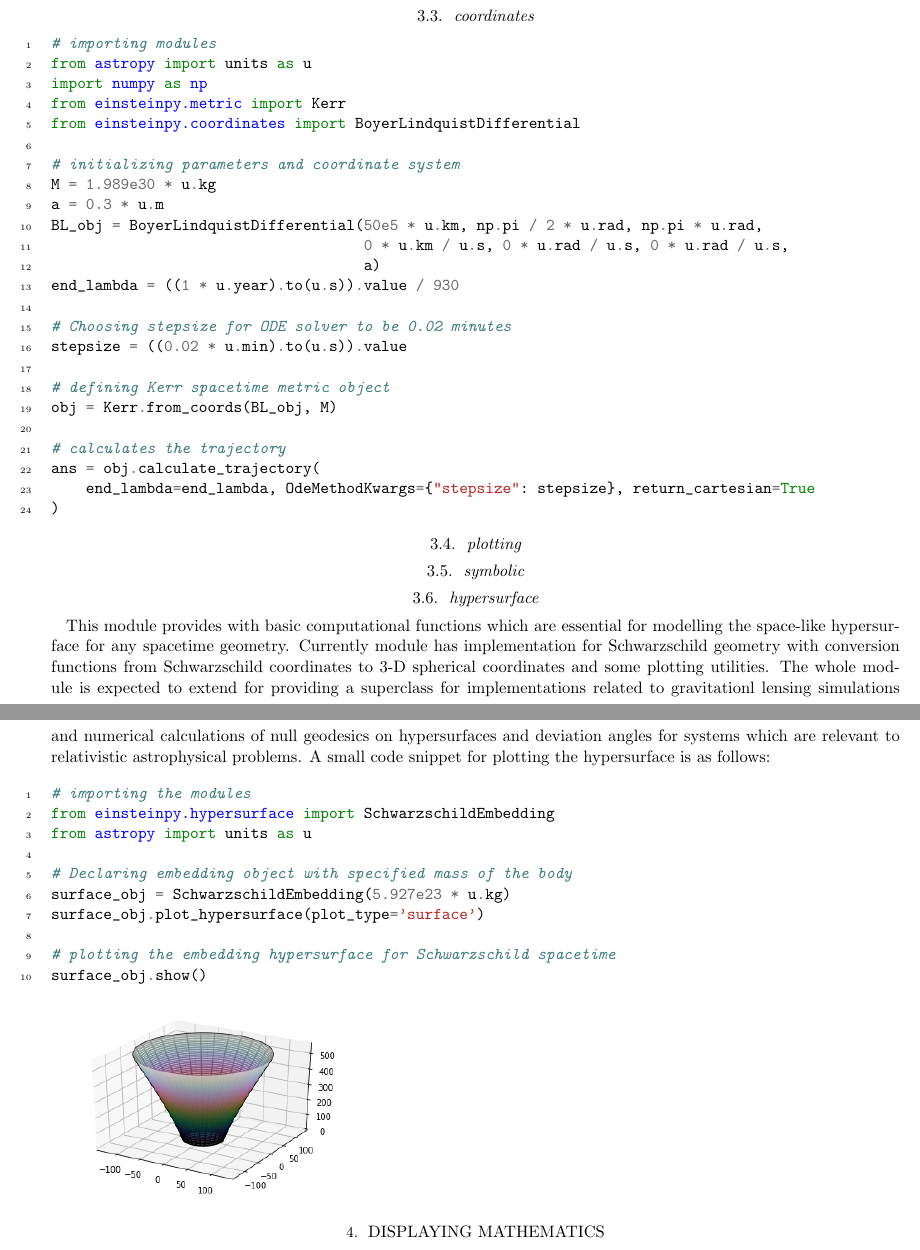
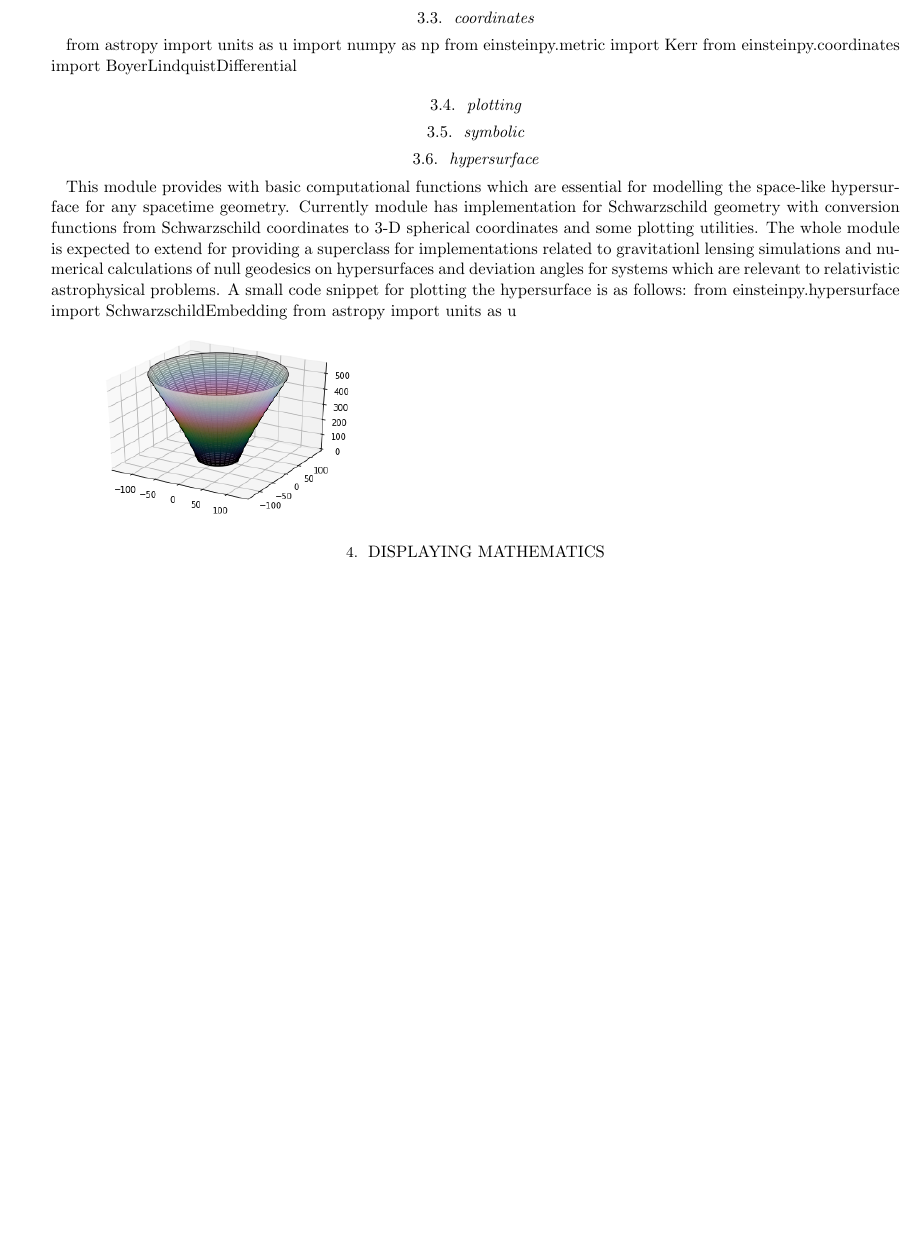
Before and after one commit to einsteinpy/einsteinpy-0.3.0-paper, a LaTeX paper (paper.tex): two parts of pages 4 and 5 of 10 before the commit and part of page 4 of 10 after it, the two joined at a grey line, cut so that both start at the same text, the shorter picture padded with empty space. Compiled offline with pdfLaTeX.

Commit message:
Changed files - removed mint

```diff
--- a/paper.tex
+++ b/paper.tex
@@ -140,8 +140,9 @@
 
 %% This is the end of the preamble.  Indicate the beginning of the
 %% manuscript itself with \begin{document}.
+%\usepackage{minted}
 \usepackage{listings}
-\usepackage{minted}
+
 \begin{document}
 
 \title{EinsteinPy: Python for General Relativity\footnote{Released on July, 15th, 2019}}
@@ -379,48 +380,48 @@ Following sections will give a breif overview of every core module and some of t
 \subsection{metric}
 \texttt{metric} module give users the freedom to define metric object which can be further used in the computations related to spacetime geometry. Let's see an small example of solving geodesic equation in Kerr spacetime and obtaining trajectories using EinsteinPy
 \subsection{coordinates}
-\begin{minted}[linenos]{python}
-# importing modules
+%\begin{minted}[linenos]{python}
+%# importing modules
 from astropy import units as u
 import numpy as np
 from einsteinpy.metric import Kerr
 from einsteinpy.coordinates import BoyerLindquistDifferential
 
-# initializing parameters and coordinate system
-M = 1.989e30 * u.kg
-a = 0.3 * u.m
-BL_obj = BoyerLindquistDifferential(50e5 * u.km, np.pi / 2 * u.rad, np.pi * u.rad,
-                                    0 * u.km / u.s, 0 * u.rad / u.s, 0 * u.rad / u.s,
-                                    a)
-end_lambda = ((1 * u.year).to(u.s)).value / 930
+%# initializing parameters and coordinate system
+%M = 1.989e30 * u.kg
+%a = 0.3 * u.m
+%BL_obj = BoyerLindquistDifferential(50e5 * u.km, np.pi / 2 * u.rad, np.pi * u.rad,
+     %                               0 * u.km / u.s, 0 * u.rad / u.s, 0 * u.rad / u.s,
+          %                          a)
+%end_lambda = ((1 * u.year).to(u.s)).value / 930
 
-# Choosing stepsize for ODE solver to be 0.02 minutes
-stepsize = ((0.02 * u.min).to(u.s)).value
+%# Choosing stepsize for ODE solver to be 0.02 minutes
+%stepsize = ((0.02 * u.min).to(u.s)).value
 
-# defining Kerr spacetime metric object
-obj = Kerr.from_coords(BL_obj, M)
+%# defining Kerr spacetime metric object
+%obj = Kerr.from_coords(BL_obj, M)
 
-# calculates the trajectory
-ans = obj.calculate_trajectory(
-    end_lambda=end_lambda, OdeMethodKwargs={"stepsize": stepsize}, return_cartesian=True
-)
-\end{minted}
+%# calculates the trajectory
+%ans = obj.calculate_trajectory(
+    %end_lambda=end_lambda, OdeMethodKwargs={"stepsize": stepsize}, return_cartesian=True
+%)
+%\end{minted}
 \subsection{plotting}
 \subsection{symbolic}
 \subsection{hypersurface}
 This module provides with basic computational functions which are essential for modelling the space-like hypersurface for any spacetime geometry. Currently module has implementation for Schwarzschild geometry with conversion functions from Schwarzschild coordinates to 3-D spherical coordinates and some plotting utilities. The whole module is expected to extend for providing a superclass for implementations related to gravitationl lensing simulations and numerical calculations of null geodesics on hypersurfaces and deviation angles for systems which are relevant to relativistic astrophysical problems. A small code snippet for plotting the hypersurface is as follows:
-\begin{minted}[linenos]{python}
-# importing the modules
+%\begin{minted}[linenos]{python}
+%# importing the modules
 from einsteinpy.hypersurface import SchwarzschildEmbedding
 from astropy import units as u
 
-# Declaring embedding object with specified mass of the body
-surface_obj = SchwarzschildEmbedding(5.927e23 * u.kg)
-surface_obj.plot_hypersurface(plot_type='surface')
+%# Declaring embedding object with specified mass of the body
+%surface_obj = SchwarzschildEmbedding(5.927e23 * u.kg)
+%surface_obj.plot_hypersurface(plot_type='surface')
 
-# plotting the embedding hypersurface for Schwarzschild spacetime
-surface_obj.show()
-\end{minted}
+%# plotting the embedding hypersurface for Schwarzschild spacetime
+%surface_obj.show()
+%\end{minted}
 \includegraphics[scale=0.5]{hypersurface_surface.png}
 
 \section{Displaying mathematics} \label{sec:displaymath}
```
Also changed, not shown: paper.pdf.
